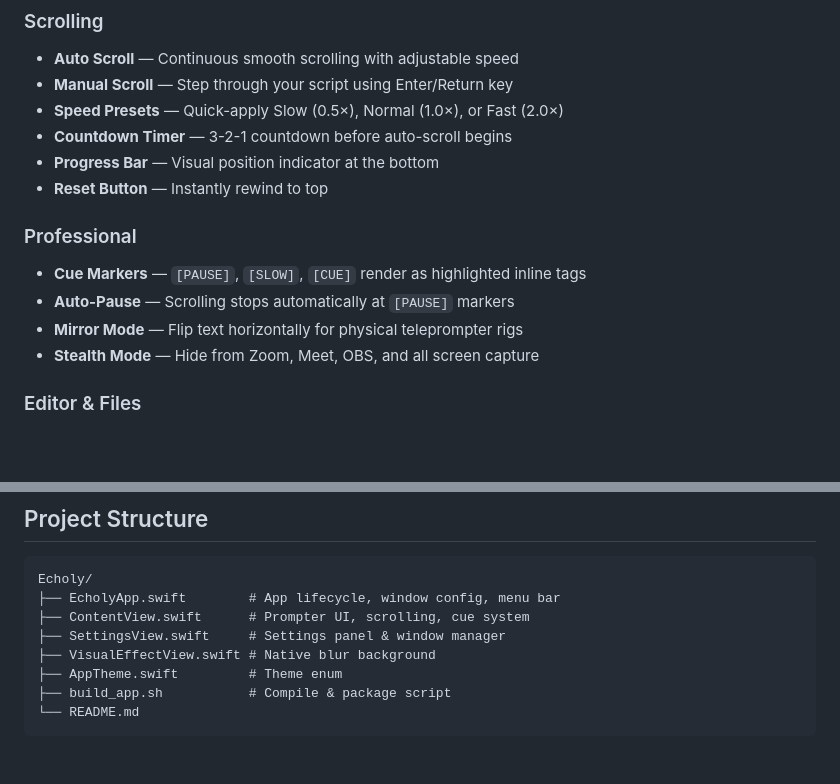
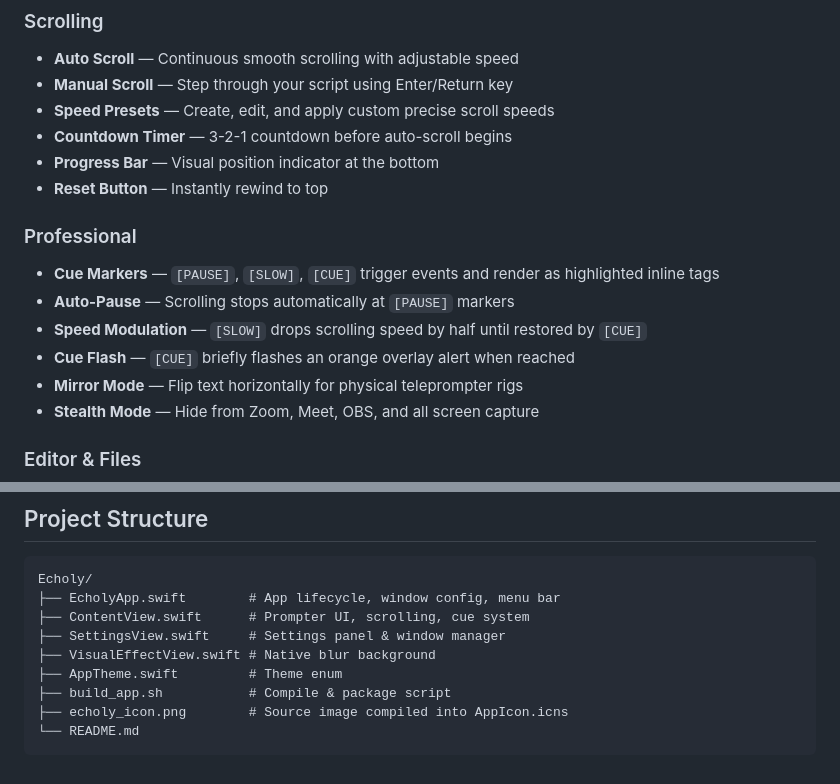
Before and after one commit to agentnk/Echoly_flu, a Markdown page: README.md, 2 parts joined by grey strips. Drawn GitHub-style; blank space fills up the shorter version.

Commit message:
docs: Update README to detail custom scroll speed presets, new cue marker event triggers including auto-pause and speed modulation, and the addition of `echoly_icon.png`.

````diff
--- a/README.md
+++ b/README.md
@@ -15,14 +15,16 @@ Designed for creators, presenters, and professionals who need their script visib
 ### Scrolling
 - **Auto Scroll** — Continuous smooth scrolling with adjustable speed
 - **Manual Scroll** — Step through your script using Enter/Return key
-- **Speed Presets** — Quick-apply Slow (0.5×), Normal (1.0×), or Fast (2.0×)
+- **Speed Presets** — Create, edit, and apply custom precise scroll speeds
 - **Countdown Timer** — 3-2-1 countdown before auto-scroll begins
 - **Progress Bar** — Visual position indicator at the bottom
 - **Reset Button** — Instantly rewind to top
 
 ### Professional
-- **Cue Markers** — `[PAUSE]`, `[SLOW]`, `[CUE]` render as highlighted inline tags
+- **Cue Markers** — `[PAUSE]`, `[SLOW]`, `[CUE]` trigger events and render as highlighted inline tags
 - **Auto-Pause** — Scrolling stops automatically at `[PAUSE]` markers
+- **Speed Modulation** — `[SLOW]` drops scrolling speed by half until restored by `[CUE]`
+- **Cue Flash** — `[CUE]` briefly flashes an orange overlay alert when reached
 - **Mirror Mode** — Flip text horizontally for physical teleprompter rigs
 - **Stealth Mode** — Hide from Zoom, Meet, OBS, and all screen capture
 
@@ -77,5 +79,6 @@ Echoly/
 ├── VisualEffectView.swift # Native blur background
 ├── AppTheme.swift         # Theme enum
 ├── build_app.sh           # Compile & package script
+├── echoly_icon.png        # Source image compiled into AppIcon.icns
 └── README.md
 ```
````
